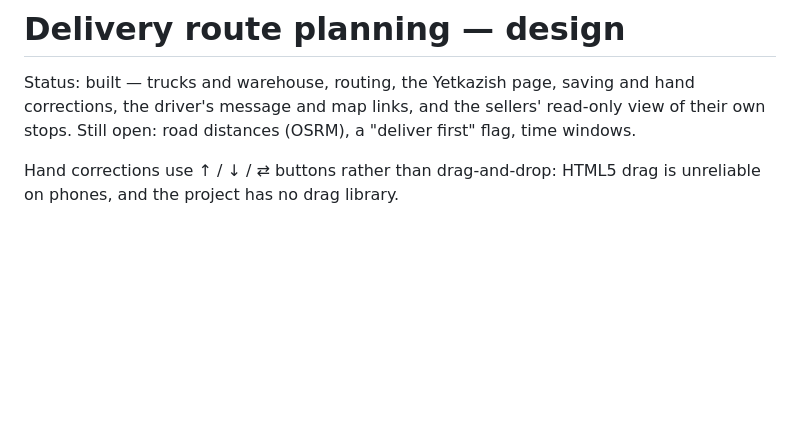
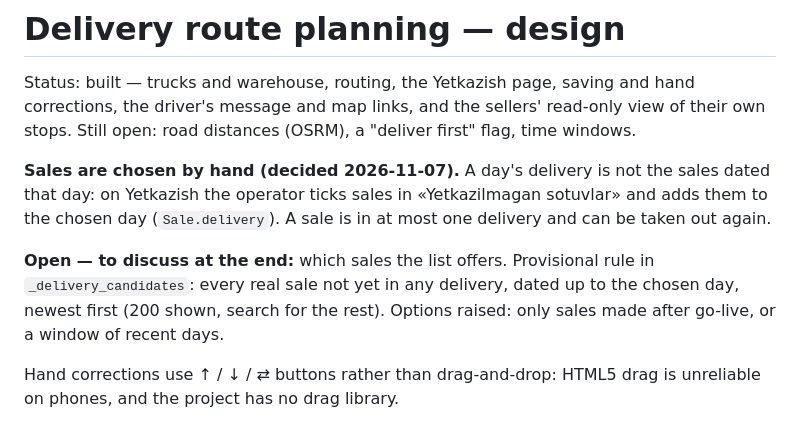
Before and after one commit to khusan2006/package-crm, a Markdown page: docs/specs/2026-11-07-delivery-route-design.md, the part around the change. GitHub-like rendering; blank space fills up the shorter version.

Commit message:
docs: yetkazish — sotuvlar qo'lda tanlanadi, ochiq savol yozib qo'yildi
Co-Authored-By: Claude Opus 5.5 <noreply@anthropic.com>

```diff
--- a/docs/specs/2026-11-07-delivery-route-design.md
+++ b/docs/specs/2026-11-07-delivery-route-design.md
@@ -4,6 +4,16 @@ Status: built — trucks and warehouse, routing, the Yetkazish page, saving and
 corrections, the driver's message and map links, and the sellers' read-only view
 of their own stops. Still open: road distances (OSRM), a "deliver first" flag,
 time windows.
+
+**Sales are chosen by hand (decided 2026-11-07).** A day's delivery is not the sales
+dated that day: on Yetkazish the operator ticks sales in «Yetkazilmagan sotuvlar»
+and adds them to the chosen day (`Sale.delivery`). A sale is in at most one
+delivery and can be taken out again.
+
+**Open — to discuss at the end:** which sales the list offers. Provisional rule in
+`_delivery_candidates`: every real sale not yet in any delivery, dated up to the
+chosen day, newest first (200 shown, search for the rest). Options raised: only
+sales made after go-live, or a window of recent days.
 
 Hand corrections use ↑ / ↓ / ⇄ buttons rather than drag-and-drop: HTML5 drag is
 unreliable on phones, and the project has no drag library.
```
